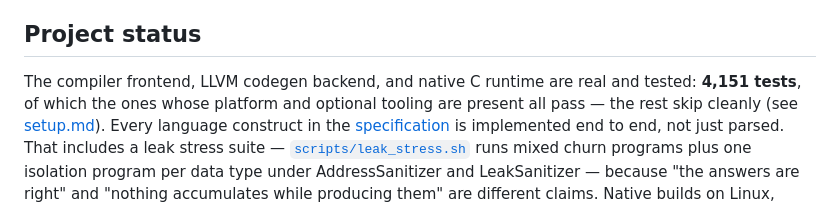
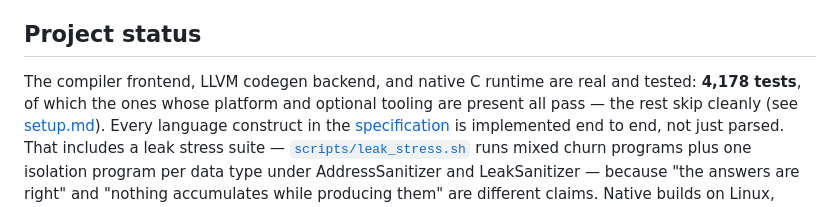
Before and after one commit to uraikus/festina, a Markdown page: README.md, the part around the change. GitHub-like rendering.

```diff
--- a/README.md
+++ b/README.md
@@ -264,7 +264,7 @@ frame about twice as fast as Chromium's.
 ## Project status
 
 The compiler frontend, LLVM codegen backend, and native C runtime are
-real and tested: **4,151 tests**, of which the ones whose platform
+real and tested: **4,178 tests**, of which the ones whose platform
 and optional tooling are present all pass — the rest skip cleanly (see
 [setup.md](setup.md#running-the-test-suite)). Every language construct
 in the [specification](specification.md) is implemented end to end, not just
```
Also changed, not shown: runtime.md (+61 -1 lines).
